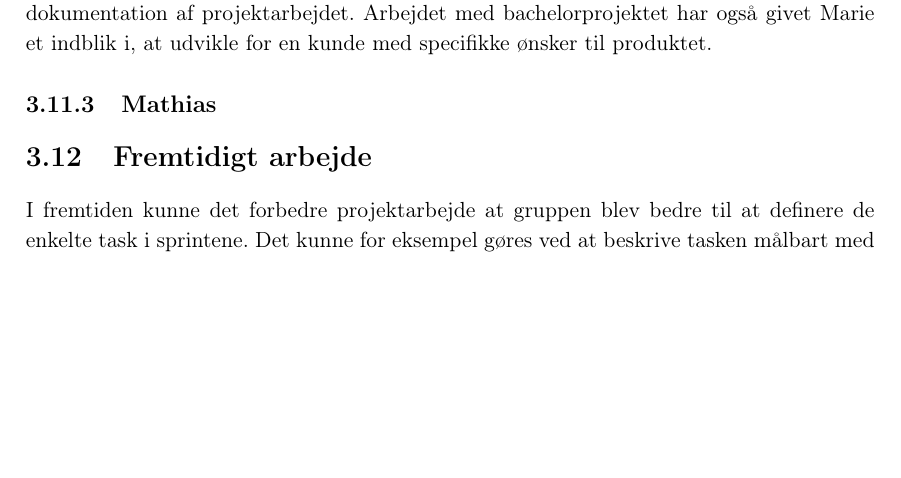
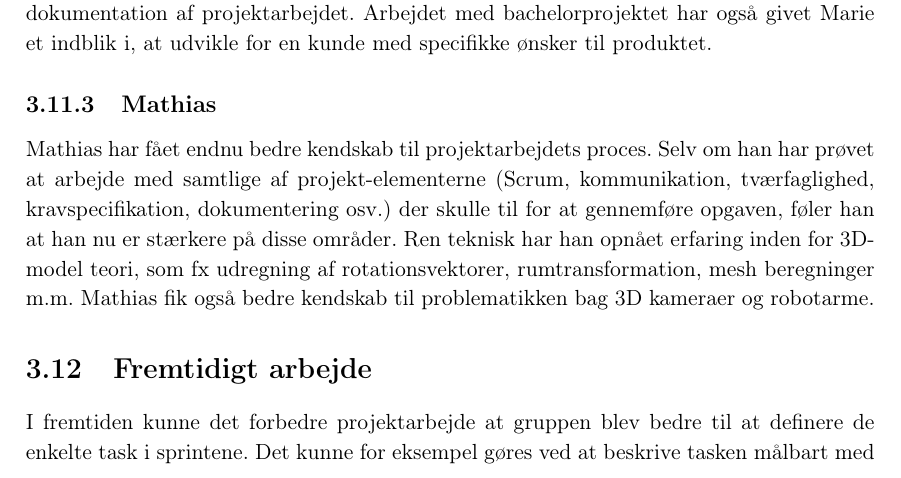
Before and after one commit to zeroregard/Automatic-Sonography, a LaTeX book (Rapportskrivning/LaTeX/Procesrapport.tex, which reads Rapportskrivning/LaTeX/dfiler/Projektgennemforelse.tex): part of page 15 of 18, cut so that both start at the same text, the shorter picture padded with empty space. Compiled offline with pdfLaTeX.

Commit message:
Mathias' opnåede erfaringer

```diff
--- a/Rapportskrivning/LaTeX/dfiler/Projektgennemforelse.tex
+++ b/Rapportskrivning/LaTeX/dfiler/Projektgennemforelse.tex
@@ -140,6 +140,7 @@ I bachelorprojektet har Marie lært meget af at lave medicinsk godkendelse af Au
 omfattende en opgave det er, for virksomheder, at lave medicinsk godkendelse af medicinsk udstyr. Arbejdet med bachelorprojektet har samtidigt givet Marie et godt kendskab til anvendelsen af Scrum som projektstyringsredskab, samt erfaring med tværfagligt arbejde med både Mathias og vejleder Michael Alrøe, som ikke kommer fra sundhedsteknologiuddannelsen og derfor er kommet med andre syn på og tilgange til dokumentation af projektarbejdet. Arbejdet med bachelorprojektet har også givet Marie et indblik i, at udvikle for en kunde med specifikke ønsker til produktet.
 
 \subsection{Mathias}
+Mathias har fået endnu bedre kendskab til projektarbejdets proces. Selv om han har prøvet at arbejde med samtlige af projekt-elementerne (Scrum, kommunikation, tværfaglighed, kravspecifikation, dokumentering osv.) der skulle til for at gennemføre opgaven, føler han at han nu er stærkere på disse områder. Ren teknisk har han opnået erfaring inden for 3D-model teori, som fx udregning af rotationsvektorer, rumtransformation, mesh beregninger m.m. Mathias fik også bedre kendskab til problematikken bag 3D kameraer og robotarme.
 
 \section{Fremtidigt arbejde}
 I fremtiden kunne det forbedre projektarbejde at gruppen blev bedre til at definere de enkelte task i sprintene. Det kunne for eksempel gøres ved at beskrive tasken målbart med et formål, et omfang og et mål. Det samme gælder specificering af hvert sprint, så der var et formål med sprintet og en beskrivelse af, hvor langt gruppen forventede at være med delsystemet når sprintet var afsluttet.
```
